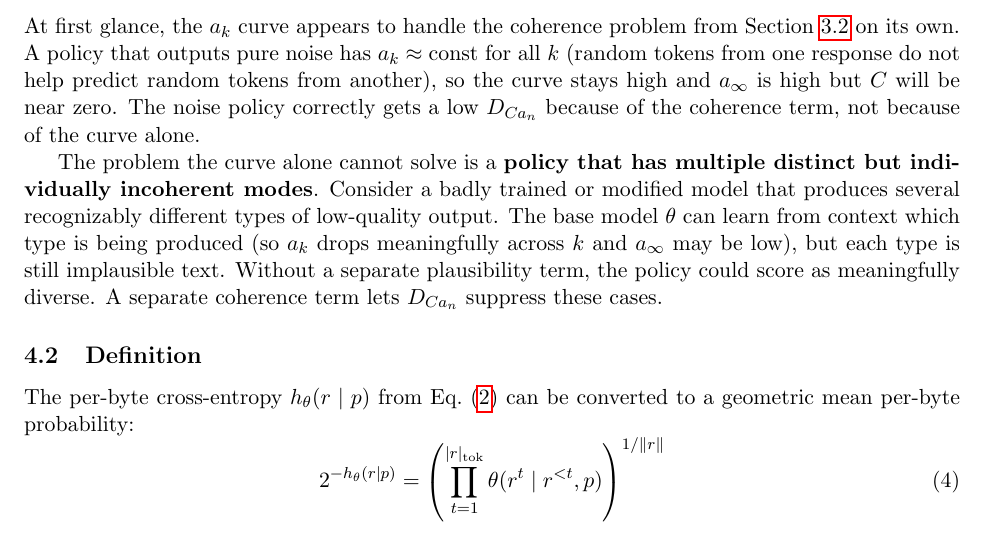
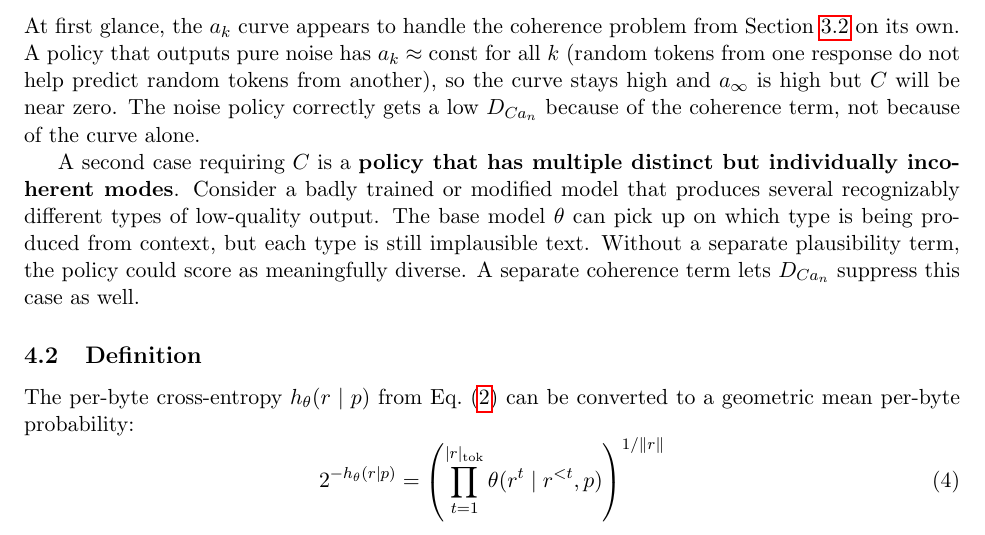
Before and after one commit to AMindToThink/icl-diversity, a LaTeX paper (paper/in_context_diversity_metric.tex, which reads paper/sections/04_coherence.tex): part of page 6 of 46, cut so that both start at the same text. Compiled offline with pdfLaTeX.

Commit message:
paper: re-motivate C around pure noise (was C × E residue)
The "why we need C" prose in both wrappers carried the C × E
motivation: that C is needed because rich-coherent and
multi-incoherent both have similar floors and only per-response
plausibility distinguishes them. Under C × a_n the dominant
case C suppresses is pure noise — empirically a_n ≈ 6.7 for
noise vs ~0.3 for genuine diversity, so without C, noise would
dominate the metric by ~20×.

Workshop §3.2: drop the rich-coherent-vs-incoherent-modes
framing entirely; lead with pure noise as the case the curve
alone cannot handle. Two sentences shorter (workshop is at
the page cap).

Canonical §4: keep the existing pure-noise paragraph as-is
(it was already correct), but soften "the problem the curve
alone cannot solve is multi-incoherent" to "a second case
requiring C is multi-incoherent" so the noise paragraph
isn't subordinated to it. Also drop the "$a_k$ drops
meaningfully and $a_∞$ may be low" parenthetical — the
floor-may-be-low claim is empirically off for multi-incoherent
on Qwen (a_n=1.40, not low).

Co-Authored-By: Claude Opus 4.7 (1M context) <noreply@anthropic.com>

```diff
--- a/paper/sections/04_coherence.tex
+++ b/paper/sections/04_coherence.tex
@@ -6,11 +6,11 @@ At first glance, the $a_k$ curve appears to handle the coherence problem from Se
 A policy that outputs pure noise has $a_k \approx \mathrm{const}$ for all $k$ (random tokens from one response do not help predict random tokens from another), so the curve stays high and $a_\infty$ is high but $C$ will be near zero.
 The noise policy correctly gets a low $D_{Ca_n}$ because of the coherence term, not because of the curve alone.
 
-The problem the curve alone cannot solve is a \textbf{policy that has multiple distinct but individually incoherent modes}.
+A second case requiring $C$ is a \textbf{policy that has multiple distinct but individually incoherent modes}.
 Consider a badly trained or modified model that produces several recognizably different types of low-quality output.
-The base model $\theta$ can learn from context which type is being produced (so $a_k$ drops meaningfully across $k$ and $a_\infty$ may be low), but each type is still implausible text.
+The base model $\theta$ can pick up on which type is being produced from context, but each type is still implausible text.
 Without a separate plausibility term, the policy could score as meaningfully diverse.
-A separate coherence term lets $D_{Ca_n}$ suppress these cases.
+A separate coherence term lets $D_{Ca_n}$ suppress this case as well.
 
 \subsection{Definition}
 
```
Also changed, not shown: paper/sections/03_method_workshop.tex (+1 -2 lines).
